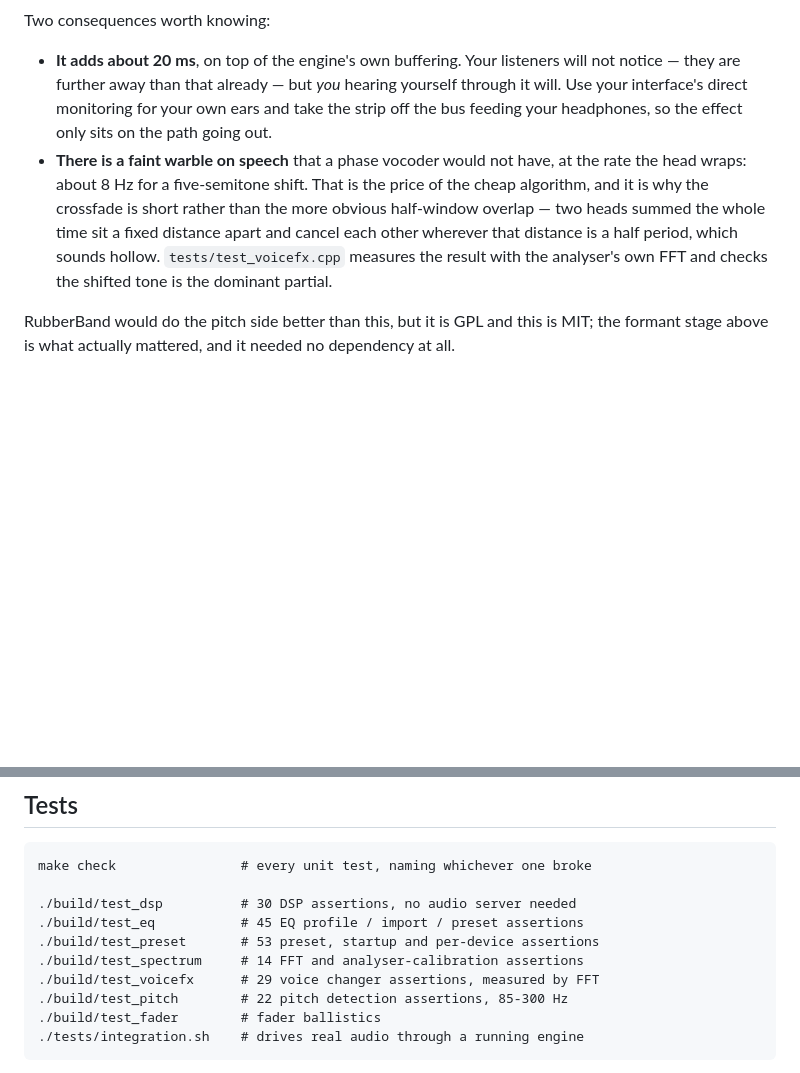
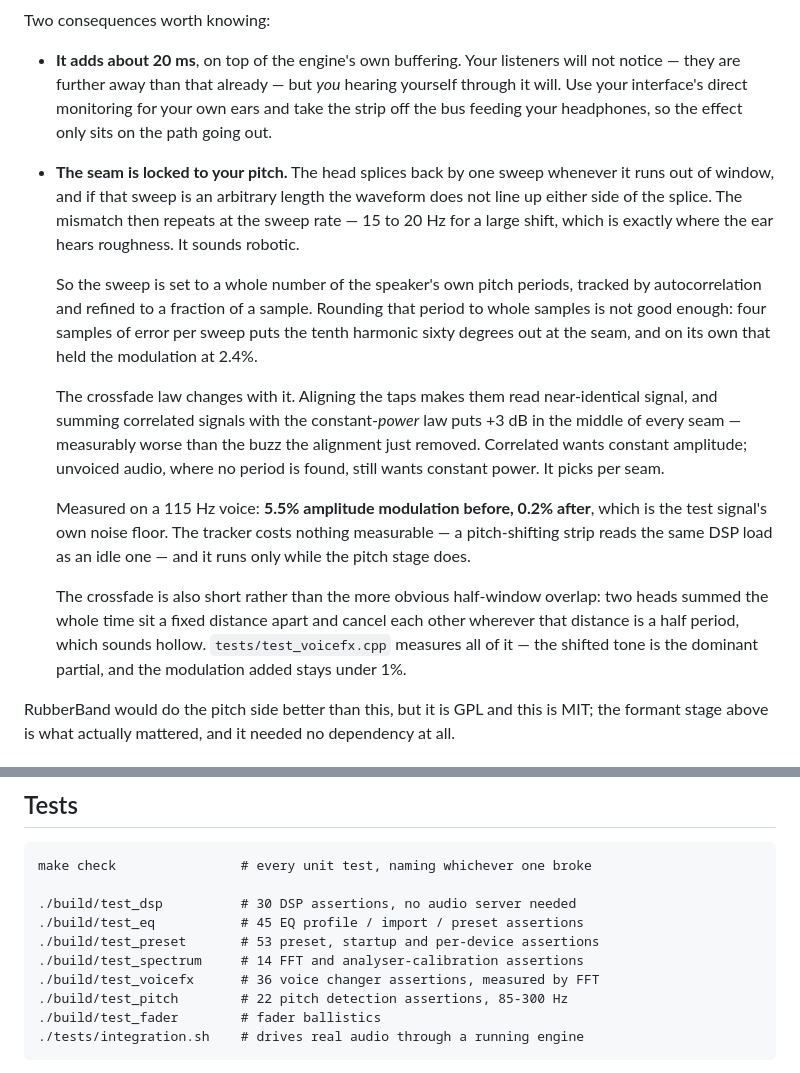
Before and after one commit to Zykoraa/Linux-Apps, a Markdown page: BetterBanana/README.md, 2 parts joined by grey strips. Drawn GitHub-style; blank space fills up the shorter version.

Commit message:
Document the seam alignment
The README still described the warble as an accepted cost of the algorithm.
It is not any more.

Co-Authored-By: Claude Opus 5 (1M context) <noreply@anthropic.com>
Claude-Session: https://claude.ai/code/session_01FeYHD9zQJKCBmQdYpu15Nc

```diff
--- a/BetterBanana/README.md
+++ b/BetterBanana/README.md
@@ -389,13 +389,35 @@ Two consequences worth knowing:
   yourself through it will. Use your interface's direct monitoring for your own
   ears and take the strip off the bus feeding your headphones, so the effect
   only sits on the path going out.
-- **There is a faint warble on speech** that a phase vocoder would not have, at
-  the rate the head wraps: about 8 Hz for a five-semitone shift. That is the
-  price of the cheap algorithm, and it is why the crossfade is short rather than
-  the more obvious half-window overlap — two heads summed the whole time sit a
-  fixed distance apart and cancel each other wherever that distance is a half
-  period, which sounds hollow. `tests/test_voicefx.cpp` measures the result with
-  the analyser's own FFT and checks the shifted tone is the dominant partial.
+- **The seam is locked to your pitch.** The head splices back by one sweep
+  whenever it runs out of window, and if that sweep is an arbitrary length the
+  waveform does not line up either side of the splice. The mismatch then repeats
+  at the sweep rate — 15 to 20 Hz for a large shift, which is exactly where the
+  ear hears roughness. It sounds robotic.
+
+  So the sweep is set to a whole number of the speaker's own pitch periods,
+  tracked by autocorrelation and refined to a fraction of a sample. Rounding
+  that period to whole samples is not good enough: four samples of error per
+  sweep puts the tenth harmonic sixty degrees out at the seam, and on its own
+  that held the modulation at 2.4%.
+
+  The crossfade law changes with it. Aligning the taps makes them read
+  near-identical signal, and summing correlated signals with the constant-*power*
+  law puts +3 dB in the middle of every seam — measurably worse than the buzz
+  the alignment just removed. Correlated wants constant amplitude; unvoiced
+  audio, where no period is found, still wants constant power. It picks per
+  seam.
+
+  Measured on a 115 Hz voice: **5.5% amplitude modulation before, 0.2% after**,
+  which is the test signal's own noise floor. The tracker costs nothing
+  measurable — a pitch-shifting strip reads the same DSP load as an idle one —
+  and it runs only while the pitch stage does.
+
+  The crossfade is also short rather than the more obvious half-window overlap:
+  two heads summed the whole time sit a fixed distance apart and cancel each
+  other wherever that distance is a half period, which sounds hollow.
+  `tests/test_voicefx.cpp` measures all of it — the shifted tone is the dominant
+  partial, and the modulation added stays under 1%.
 
 RubberBand would do the pitch side better than this, but it is GPL and this is
 MIT; the formant stage above is what actually mattered, and it needed no
@@ -869,7 +891,7 @@ strip** (`s0`–`s4`), because they are the same kind of block:
     ./build/test_eq           # 45 EQ profile / import / preset assertions
     ./build/test_preset       # 53 preset, startup and per-device assertions
     ./build/test_spectrum     # 14 FFT and analyser-calibration assertions
-    ./build/test_voicefx      # 29 voice changer assertions, measured by FFT
+    ./build/test_voicefx      # 36 voice changer assertions, measured by FFT
     ./build/test_pitch        # 22 pitch detection assertions, 85-300 Hz
     ./build/test_fader        # fader ballistics
     ./tests/integration.sh    # drives real audio through a running engine
```
